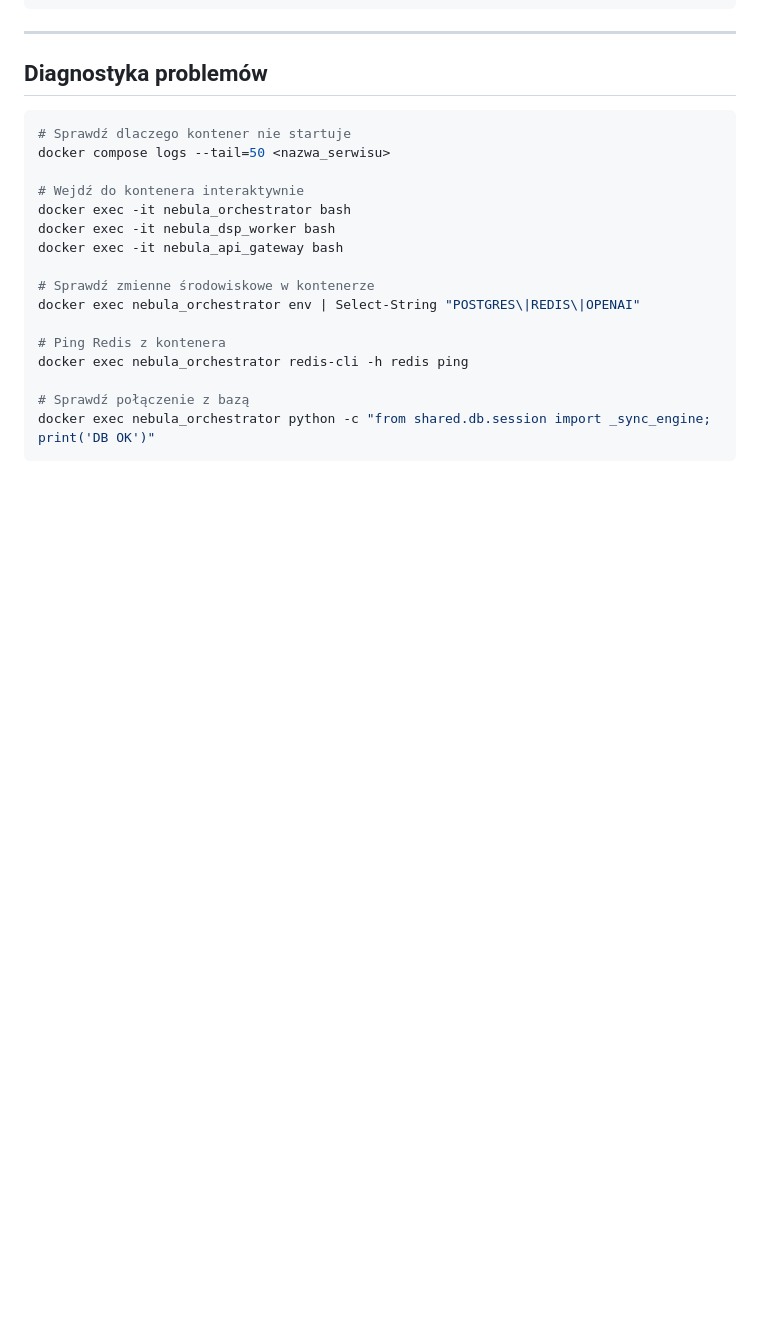
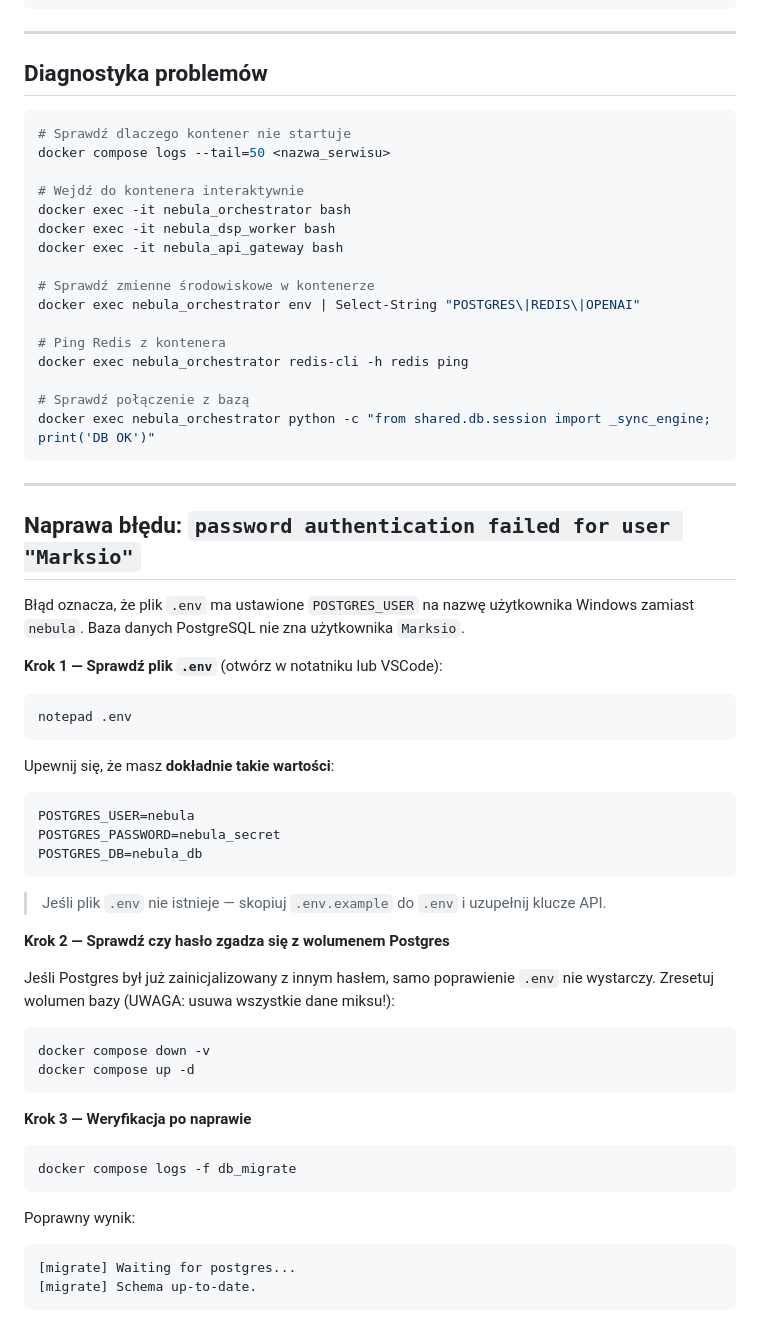
Before and after one commit to Marksio90/Project_Nebula, a Markdown page: COMMANDS.md, the part around the change. GitHub-like rendering; blank space fills up the shorter version.

Commit message:
docs: add troubleshooting section for PostgreSQL 'Marksio' auth error
Explains the POSTGRES_USER misconfiguration and provides step-by-step
fix including volume reset procedure when the DB was already initialized
with a different password.

https://claude.ai/code/session_01ERDAYdx6FCK9fiTc2TyJbA

````diff
--- a/COMMANDS.md
+++ b/COMMANDS.md
@@ -164,3 +164,49 @@ docker exec nebula_orchestrator redis-cli -h redis ping
 # Sprawdź połączenie z bazą
 docker exec nebula_orchestrator python -c "from shared.db.session import _sync_engine; print('DB OK')"
 ```
+
+---
+
+## Naprawa błędu: `password authentication failed for user "Marksio"`
+
+Błąd oznacza, że plik `.env` ma ustawione `POSTGRES_USER` na nazwę użytkownika Windows
+zamiast `nebula`. Baza danych PostgreSQL nie zna użytkownika `Marksio`.
+
+**Krok 1 — Sprawdź plik `.env`** (otwórz w notatniku lub VSCode):
+
+```powershell
+notepad .env
+```
+
+Upewnij się, że masz **dokładnie takie wartości**:
+
+```env
+POSTGRES_USER=nebula
+POSTGRES_PASSWORD=nebula_secret
+POSTGRES_DB=nebula_db
+```
+
+> Jeśli plik `.env` nie istnieje — skopiuj `.env.example` do `.env` i uzupełnij klucze API.
+
+**Krok 2 — Sprawdź czy hasło zgadza się z wolumenem Postgres**
+
+Jeśli Postgres był już zainicjalizowany z innym hasłem, samo poprawienie `.env` nie wystarczy.
+Zresetuj wolumen bazy (UWAGA: usuwa wszystkie dane miksu!):
+
+```powershell
+docker compose down -v
+docker compose up -d
+```
+
+**Krok 3 — Weryfikacja po naprawie**
+
+```powershell
+docker compose logs -f db_migrate
+```
+
+Poprawny wynik:
+
+```
+[migrate] Waiting for postgres...
+[migrate] Schema up-to-date.
+```
````
